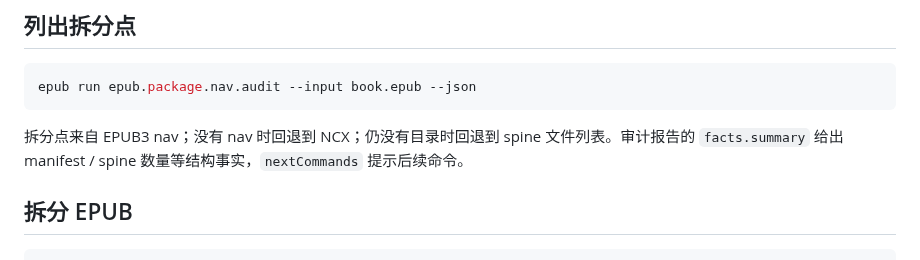
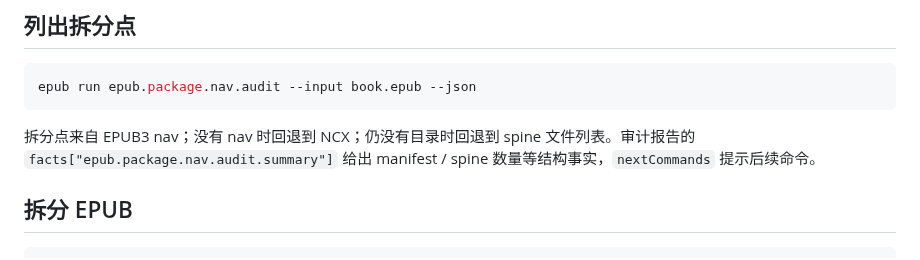
Before and after one commit to liyafly/epub-handbook, a Markdown page: docs/pipeline/package-operations.md, the part around the change. Drawn GitHub-style.

````diff
--- a/docs/pipeline/package-operations.md
+++ b/docs/pipeline/package-operations.md
@@ -66,7 +66,7 @@ epub redline --check drm,anchors volume-01.epub merged.epub
 epub run epub.package.nav.audit --input book.epub --json
 ```
 
-拆分点来自 EPUB3 nav；没有 nav 时回退到 NCX；仍没有目录时回退到 spine 文件列表。审计报告的 `facts.summary` 给出 manifest / spine 数量等结构事实，`nextCommands` 提示后续命令。
+拆分点来自 EPUB3 nav；没有 nav 时回退到 NCX；仍没有目录时回退到 spine 文件列表。审计报告的 `facts["epub.package.nav.audit.summary"]` 给出 manifest / spine 数量等结构事实，`nextCommands` 提示后续命令。
 
 ## 拆分 EPUB
 
````
Also changed, not shown: docs/pipeline/go-rewrite-handoff.md (+1 -1 lines), skills/epub-cleanup/SKILL.md (+2 -2 lines).
